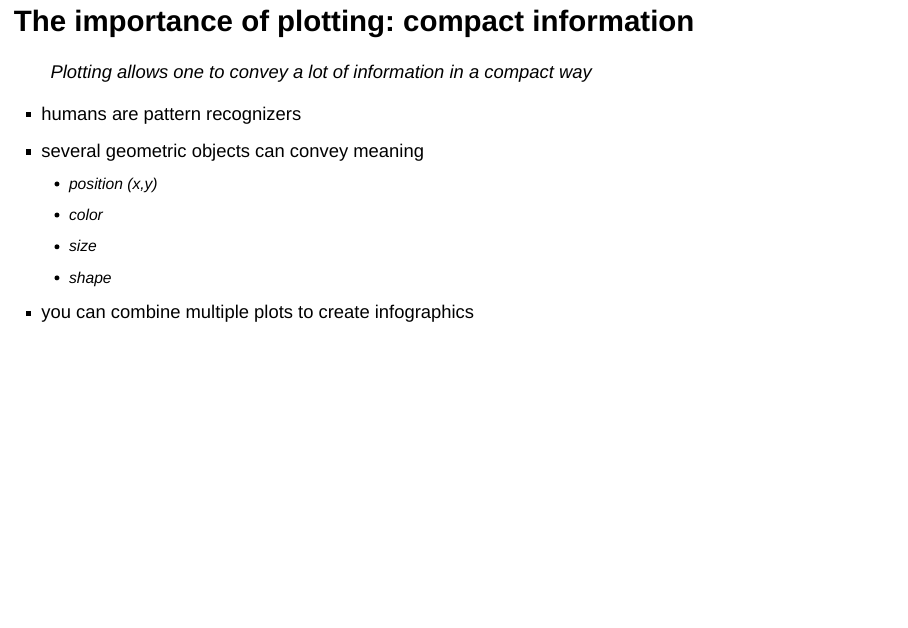
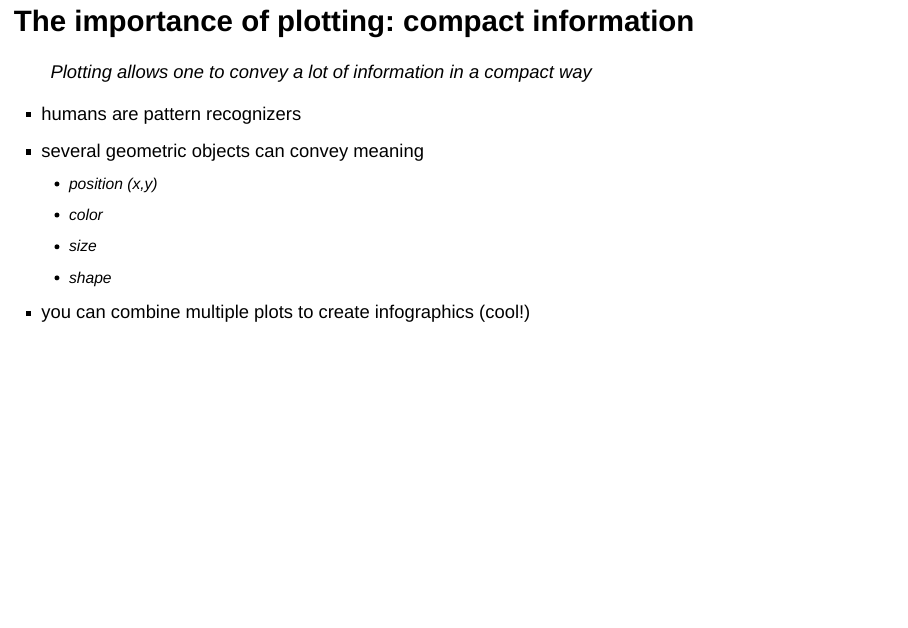
Before and after one commit to paolocrosetto/R_M1_C2ES_2020, an R Markdown document (Lecture 3 - basic ggplot/3_plotting_base.Rmd): page 8 of 55. Rendered offline with R 4.5, knitr and Pandoc, with nearby package versions; drawn as Slidy slides in place of the format the file asks for.

Commit message:
minor changes to slides

```diff
--- a/Lecture 3 - basic ggplot/3_plotting_base.Rmd
+++ b/Lecture 3 - basic ggplot/3_plotting_base.Rmd
@@ -69,7 +69,7 @@ df %>%
   - color
   - size
   - shape
-- you can combine multiple plots to create infographics
+- you can combine multiple plots to create infographics (cool!)
 
 ## A gallery of good plots, 1
 
```
